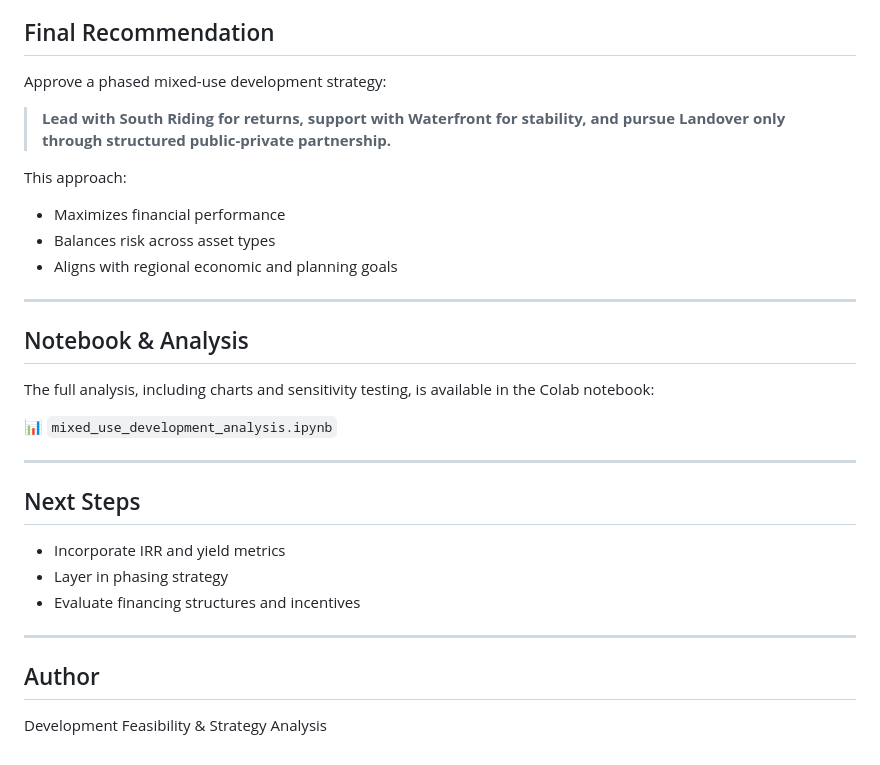
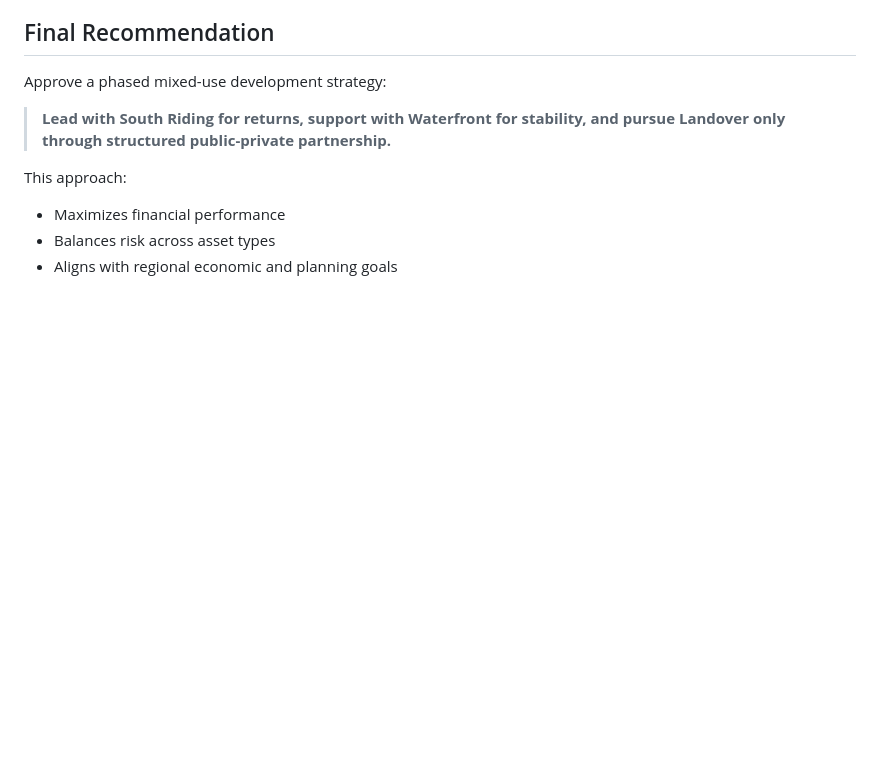
Before and after one commit to naf76-murp5400/Final, a Markdown page: Development Proposal.md, the part around the change. Rendered like a GitHub page; blank space fills up the shorter version.

```diff
--- a/Development Proposal.md
+++ b/Development Proposal.md
@@ -111,25 +111,3 @@ This approach:
 - Maximizes financial performance
 - Balances risk across asset types
 - Aligns with regional economic and planning goals
-
----
-
-## Notebook & Analysis
-
-The full analysis, including charts and sensitivity testing, is available in the Colab notebook:
-
-📊 `mixed_use_development_analysis.ipynb`
-
----
-
-## Next Steps
-
-- Incorporate IRR and yield metrics
-- Layer in phasing strategy
-- Evaluate financing structures and incentives
-
----
-
-## Author
-
-Development Feasibility & Strategy Analysis
```
